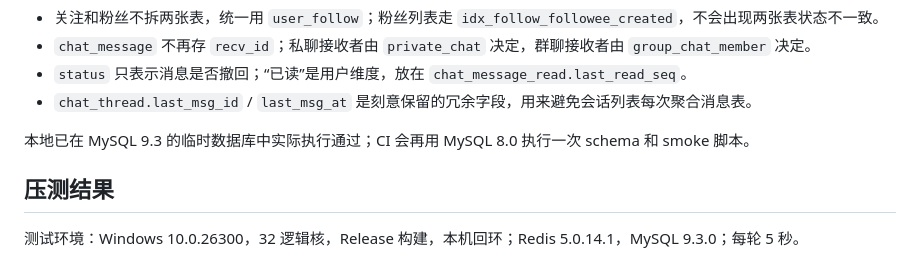
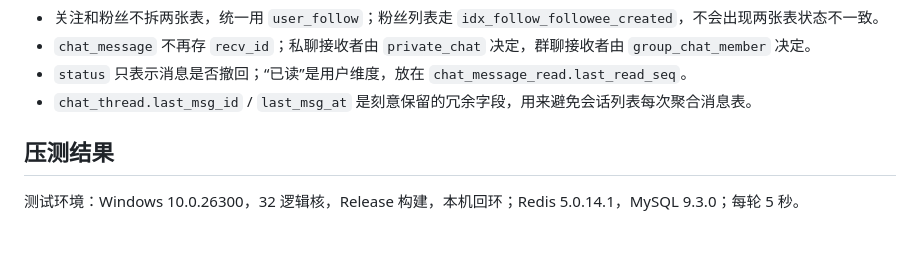
Before and after one commit to mpt888666-collab/MVideo, a Markdown page: README.md, the part around the change. Drawn GitHub-style; blank space fills up the shorter version.

```diff
--- a/README.md
+++ b/README.md
@@ -124,8 +124,6 @@ Schema 和冒烟脚本：
 - `chat_message` 不再存 `recv_id`；私聊接收者由 `private_chat` 决定，群聊接收者由 `group_chat_member` 决定。
 - `status` 只表示消息是否撤回；“已读”是用户维度，放在 `chat_message_read.last_read_seq`。
 - `chat_thread.last_msg_id` / `last_msg_at` 是刻意保留的冗余字段，用来避免会话列表每次聚合消息表。
-
-本地已在 MySQL 9.3 的临时数据库中实际执行通过；CI 会再用 MySQL 8.0 执行一次 schema 和 smoke 脚本。
 
 ## 压测结果
 
```
